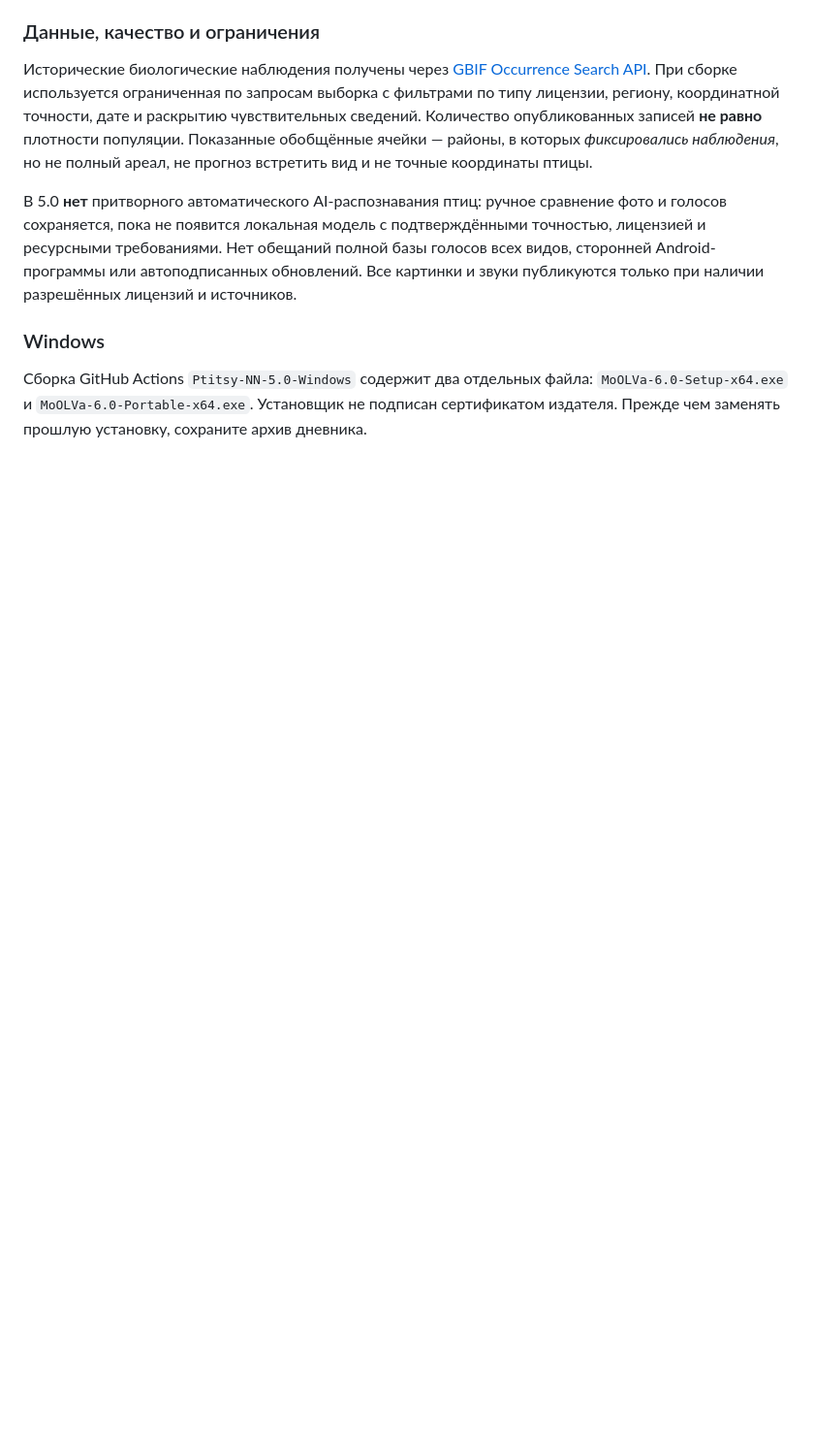
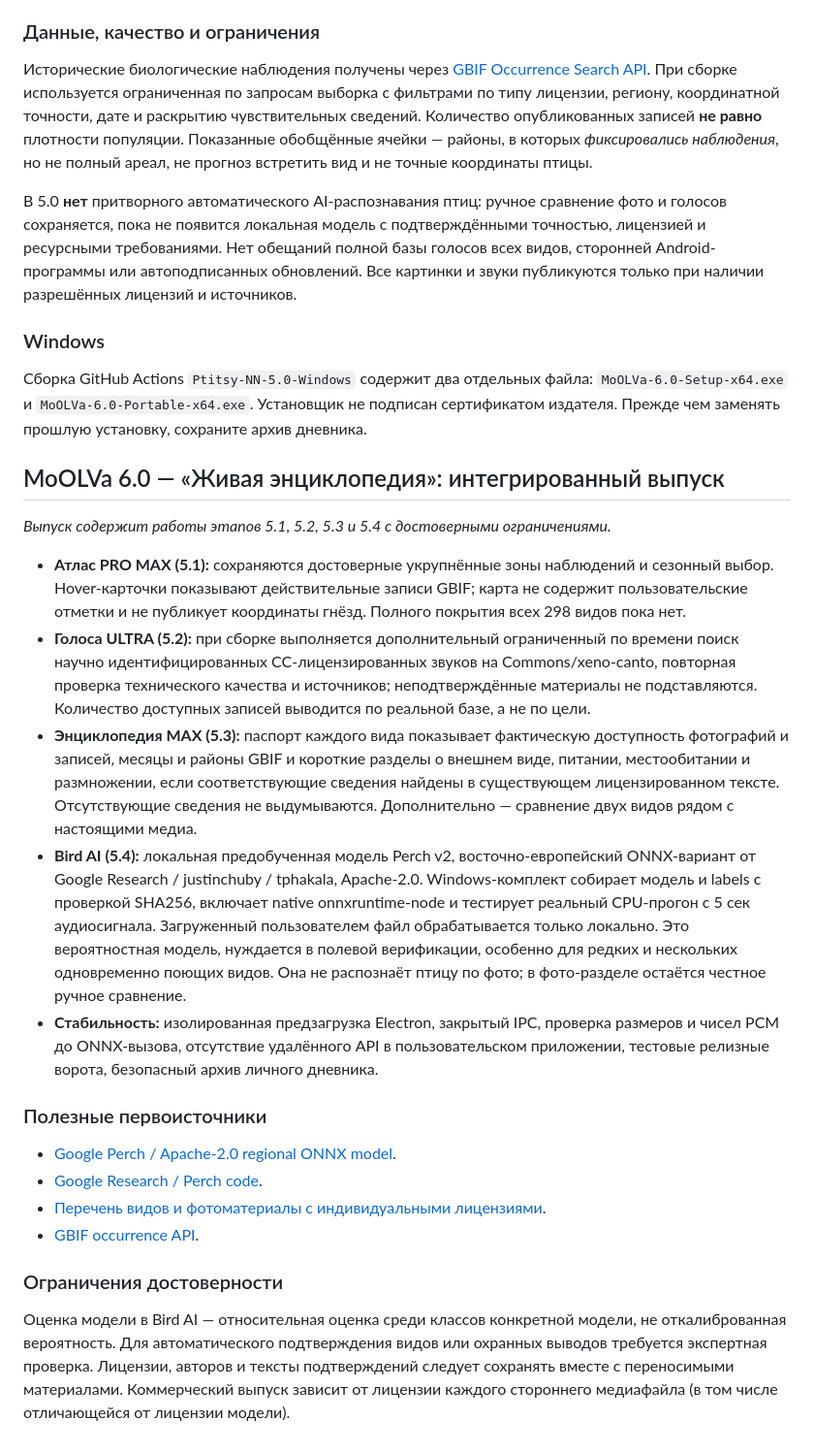
Before and after one commit to svarshan/git-repo, a Markdown page: PtitsyNN/README.md, the part around the change. Shown at 97% size. GitHub-like rendering; blank space fills up the shorter version.

Commit message:
Document integrated MoOLVa 6.0 including real Apache-2.0 Perch AI, licensed recordings, sourced passports and uncertainty

```diff
--- a/PtitsyNN/README.md
+++ b/PtitsyNN/README.md
@@ -168,3 +168,22 @@ Additional 2.4 source: Openverse (https://openverse.org/), restricted to individ
 ### Windows
 
 Сборка GitHub Actions `Ptitsy-NN-5.0-Windows` содержит два отдельных файла: `MoOLVa-6.0-Setup-x64.exe` и `MoOLVa-6.0-Portable-x64.exe`. Установщик не подписан сертификатом издателя. Прежде чем заменять прошлую установку, сохраните архив дневника.
+
+## MoOLVa 6.0 — «Живая энциклопедия»: интегрированный выпуск
+
+*Выпуск содержит работы этапов 5.1, 5.2, 5.3 и 5.4 с достоверными ограничениями.*
+
+- **Атлас PRO MAX (5.1):** сохраняются достоверные укрупнённые зоны наблюдений и сезонный выбор. Hover-карточки показывают действительные записи GBIF; карта не содержит пользовательские отметки и не публикует координаты гнёзд. Полного покрытия всех 298 видов пока нет.
+- **Голоса ULTRA (5.2):** при сборке выполняется дополнительный ограниченный по времени поиск научно идентифицированных CC-лицензированных звуков на Commons/xeno-canto, повторная проверка технического качества и источников; неподтверждённые материалы не подставляются. Количество доступных записей выводится по реальной базе, а не по цели.
+- **Энциклопедия MAX (5.3):** паспорт каждого вида показывает фактическую доступность фотографий и записей, месяцы и районы GBIF и короткие разделы о внешнем виде, питании, местообитании и размножении, если соответствующие сведения найдены в существующем лицензированном тексте. Отсутствующие сведения не выдумываются. Дополнительно — сравнение двух видов рядом с настоящими медиа.
+- **Bird AI (5.4):** локальная предобученная модель Perch v2, восточно-европейский ONNX-вариант от Google Research / justinchuby / tphakala, Apache-2.0. Windows-комплект собирает модель и labels с проверкой SHA256, включает native onnxruntime-node и тестирует реальный CPU-прогон с 5 сек аудиосигнала. Загруженный пользователем файл обрабатывается только локально. Это вероятностная модель, нуждается в полевой верификации, особенно для редких и нескольких одновременно поющих видов. Она не распознаёт птицу по фото; в фото-разделе остаётся честное ручное сравнение.
+- **Стабильность:** изолированная предзагрузка Electron, закрытый IPC, проверка размеров и чисел PCM до ONNX-вызова, отсутствие удалённого API в пользовательском приложении, тестовые релизные ворота, безопасный архив личного дневника.
+
+### Полезные первоисточники
+- [Google Perch / Apache-2.0 regional ONNX model](https://huggingface.co/tphakala/Perch-v2-Models).
+- [Google Research / Perch code](https://github.com/google-research/perch).
+- [Перечень видов и фотоматериалы с индивидуальными лицензиями](https://commons.wikimedia.org).
+- [GBIF occurrence API](https://techdocs.gbif.org/en/openapi/v1/occurrence).
+
+### Ограничения достоверности
+Оценка модели в Bird AI — относительная оценка среди классов конкретной модели, не откалиброванная вероятность. Для автоматического подтверждения видов или охранных выводов требуется экспертная проверка. Лицензии, авторов и тексты подтверждений следует сохранять вместе с переносимыми материалами. Коммерческий выпуск зависит от лицензии каждого стороннего медиафайла (в том числе отличающейся от лицензии модели).
```
